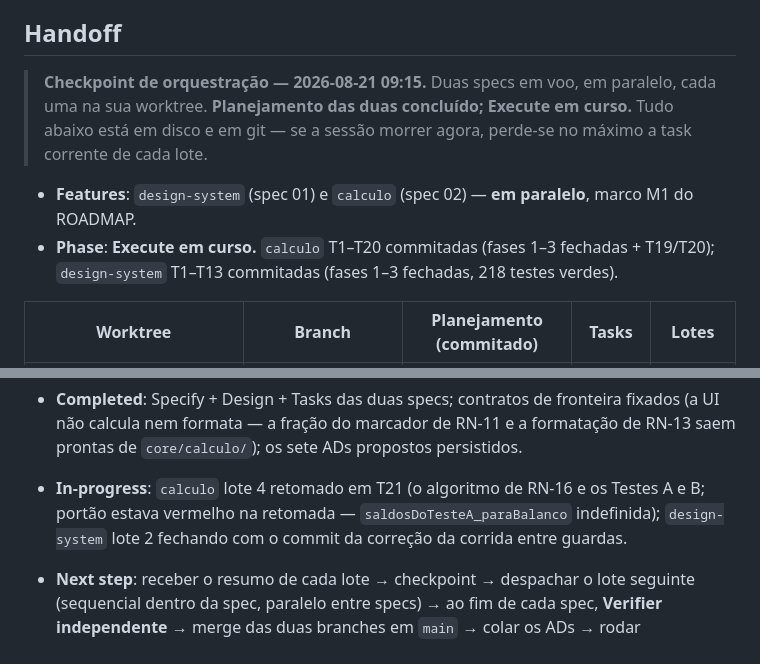
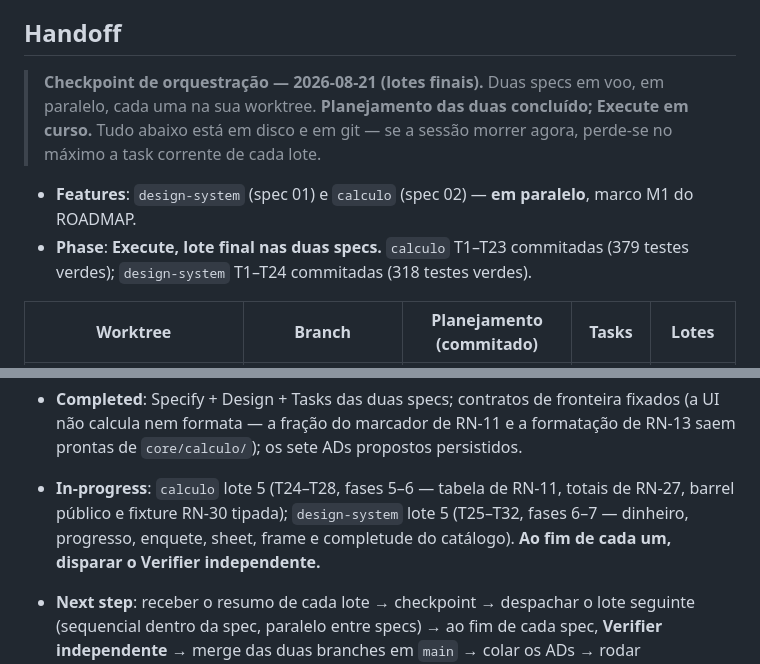
Before and after one commit to danilolucari/bora, a Markdown page: .specs/STATE.md, 2 parts joined by grey strips. Drawn GitHub-style.

Commit message:
docs(orquestracao): registra que as duas specs entraram no lote final
calculo com T1-T23 e 379 testes; design-system com T1-T24 e 318 testes.
Os dois lotes finais estao em curso; ao fim de cada um entra o Verifier
independente, antes do merge.

Co-Authored-By: Claude Opus 5 <noreply@anthropic.com>

```diff
--- a/.specs/STATE.md
+++ b/.specs/STATE.md
@@ -60,12 +60,12 @@
 
 ## Handoff
 
-> **Checkpoint de orquestração — 2026-08-21 09:15.** Duas specs em voo, em paralelo, cada uma
+> **Checkpoint de orquestração — 2026-08-21 (lotes finais).** Duas specs em voo, em paralelo, cada uma
 > na sua worktree. **Planejamento das duas concluído; Execute em curso.** Tudo abaixo está em
 > disco e em git — se a sessão morrer agora, perde-se no máximo a task corrente de cada lote.
 
 - **Features**: `design-system` (spec 01) e `calculo` (spec 02) — **em paralelo**, marco M1 do ROADMAP.
-- **Phase**: **Execute em curso.** `calculo` T1–T20 commitadas (fases 1–3 fechadas + T19/T20); `design-system` T1–T13 commitadas (fases 1–3 fechadas, 218 testes verdes).
+- **Phase**: **Execute, lote final nas duas specs.** `calculo` T1–T23 commitadas (379 testes verdes); `design-system` T1–T24 commitadas (318 testes verdes).
 
 | Worktree | Branch | Planejamento (commitado) | Tasks | Lotes |
 |---|---|---|---|---|
@@ -75,7 +75,7 @@
 Ambas partem de `c5be425`; baseline em cada uma: **92 testes verdes**, `flutter analyze` limpo, `pub get` feito.
 
 - **Completed**: Specify + Design + Tasks das duas specs; contratos de fronteira fixados (a UI não calcula nem formata — a fração do marcador de RN-11 e a formatação de RN-13 saem prontas de `core/calculo/`); os sete ADs propostos persistidos.
-- **In-progress**: `calculo` lote 4 retomado em T21 (o algoritmo de RN-16 e os Testes A e B; portão estava vermelho na retomada — `saldosDoTesteA_paraBalanco` indefinida); `design-system` lote 2 fechando com o commit da correção da corrida entre guardas.
+- **In-progress**: `calculo` lote 5 (T24–T28, fases 5–6 — tabela de RN-11, totais de RN-27, barrel público e fixture RN-30 tipada); `design-system` lote 5 (T25–T32, fases 6–7 — dinheiro, progresso, enquete, sheet, frame e completude do catálogo). **Ao fim de cada um, disparar o Verifier independente.**
 - **Next step**: receber o resumo de cada lote → checkpoint → despachar o lote seguinte (sequencial dentro da spec, paralelo entre specs) → ao fim de cada spec, **Verifier independente** → merge das duas branches em `main` → colar os ADs → rodar `lessons.py`.
 
 - **⚠️ ADs pendentes**: os sete textos estão em **`.specs/features/ads-pendentes.md`**, já com a **colisão de numeração resolvida** (os dois planners propuseram AD-008/009/010 para coisas diferentes; `calculo` ficou com 008–010 e `design-system` com 011–014). Colar na seção Decisions no merge e **apagar o arquivo**.
```
